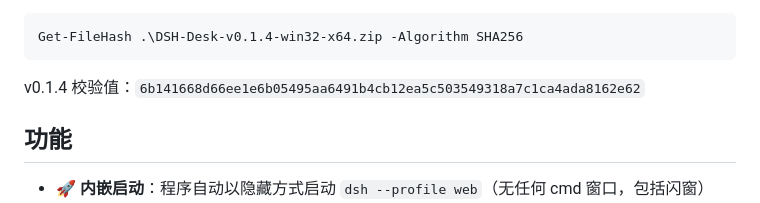
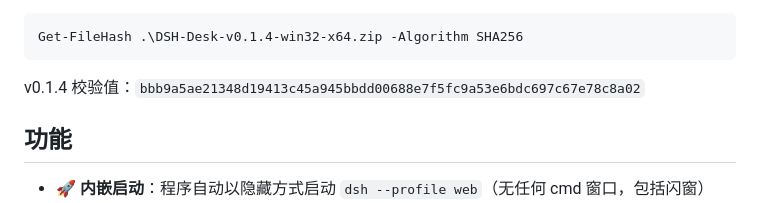
Before and after one commit to TTH23/DSH_DESK, a Markdown page: README.md, the part around the change. GitHub-like rendering.

Commit message:
docs: correct v0.1.4 sha256 hash in README

````diff
--- a/README.md
+++ b/README.md
@@ -18,7 +18,7 @@ Windows 10 / 11 桌面程序：把 DeepSeek Harness 的启动**内嵌到程序
 Get-FileHash .\DSH-Desk-v0.1.4-win32-x64.zip -Algorithm SHA256
 ```
 
-v0.1.4 校验值：`6b141668d66ee1e6b05495aa6491b4cb12ea5c503549318a7c1ca4ada8162e62`
+v0.1.4 校验值：`bbb9a5ae21348d19413c45a945bbdd00688e7f5fc9a53e6bdc697c67e78c8a02`
 
 ## 功能
 
````
